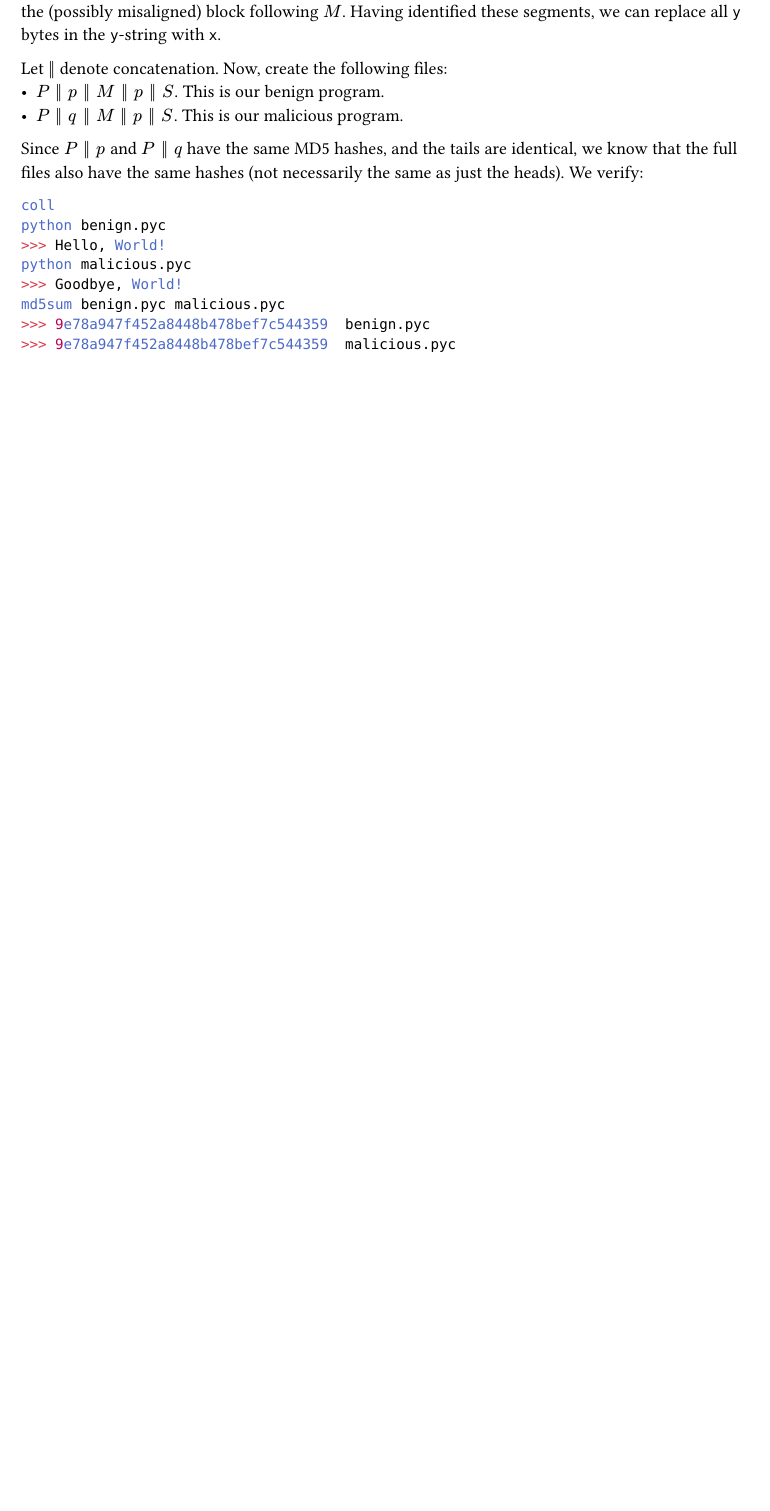
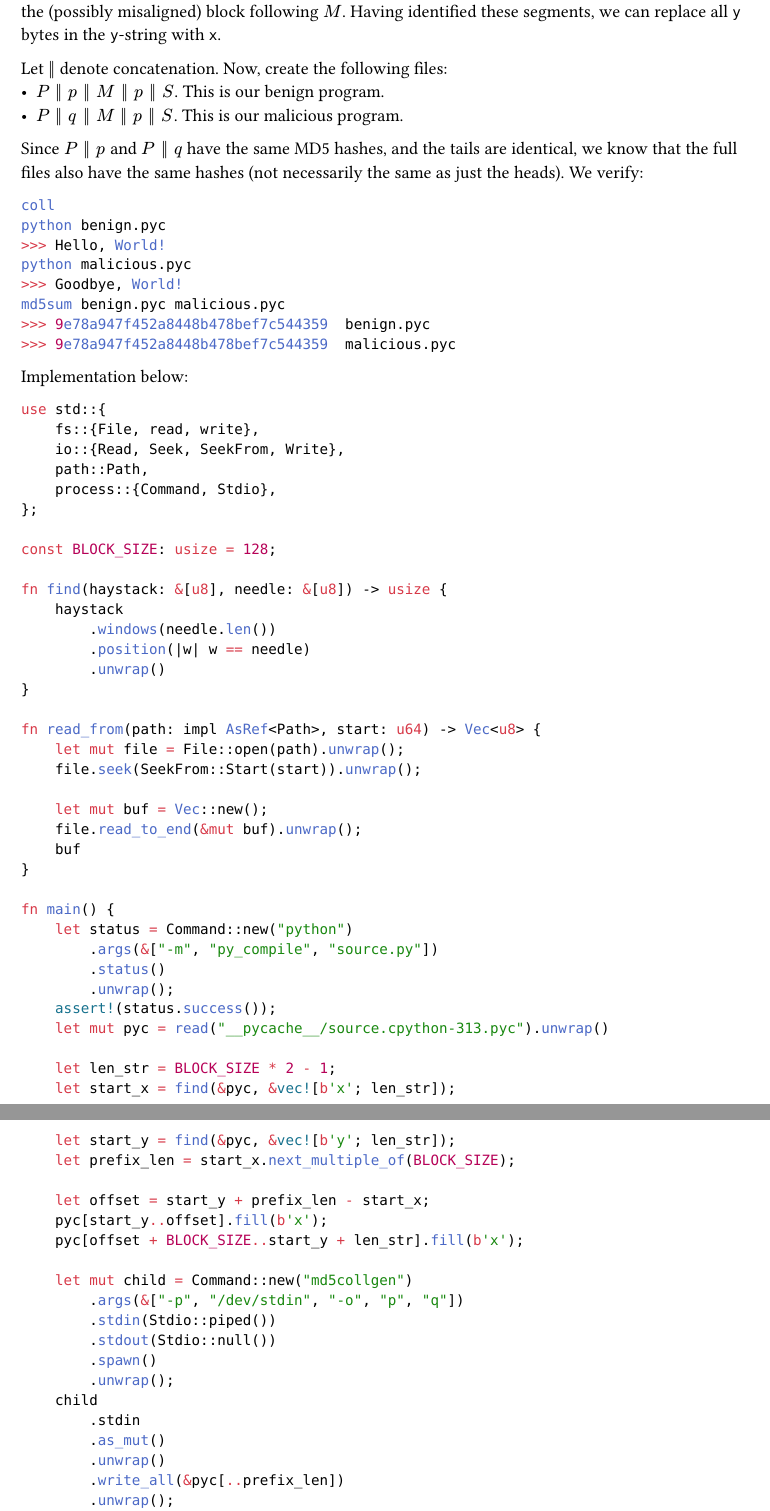
Before and after one commit to arvid-persson1/d0029e-lab2, a Typst document (report/main.typ): part of page 6 of 6 before the commit and two parts of pages 6 and 7 of 7 after it, the two joined at a grey line, cut so that both start at the same text, the shorter picture padded with empty space. Compiled offline with Typst 0.15.

Commit message:
added implementation to last task

````diff
--- a/report/main.typ
+++ b/report/main.typ
@@ -313,3 +313,63 @@ md5sum benign.pyc malicious.pyc
 >>> 9e78a947f452a8448b478bef7c544359  benign.pyc
 >>> 9e78a947f452a8448b478bef7c544359  malicious.pyc
 ```
+
+Implementation below:
+
+```rs
+use std::{
+    fs::{File, read, write},
+    io::{Read, Seek, SeekFrom, Write},
+    path::Path,
+    process::{Command, Stdio},
+};
+
+const BLOCK_SIZE: usize = 128;
+
+fn find(haystack: &[u8], needle: &[u8]) -> usize {
+    haystack
+        .windows(needle.len())
+        .position(|w| w == needle)
+        .unwrap()
+}
+
+fn read_from(path: impl AsRef<Path>, start: u64) -> Vec<u8> {
+    let mut file = File::open(path).unwrap();
+    file.seek(SeekFrom::Start(start)).unwrap();
+
+    let mut buf = Vec::new();
+    file.read_to_end(&mut buf).unwrap();
+    buf
+}
+
+fn main() {
+    let status = Command::new("python")
+        .args(&["-m", "py_compile", "source.py"])
+        .status()
+        .unwrap();
+    assert!(status.success());
+    let mut pyc = read("__pycache__/source.cpython-313.pyc").unwrap()
+
+    let len_str = BLOCK_SIZE * 2 - 1;
+    let start_x = find(&pyc, &vec![b'x'; len_str]);
+    let start_y = find(&pyc, &vec![b'y'; len_str]);
+    let prefix_len = start_x.next_multiple_of(BLOCK_SIZE);
+
+    let offset = start_y + prefix_len - start_x;
+    pyc[start_y..offset].fill(b'x');
+    pyc[offset + BLOCK_SIZE..start_y + len_str].fill(b'x');
+
+    let mut child = Command::new("md5collgen")
+        .args(&["-p", "/dev/stdin", "-o", "p", "q"])
+        .stdin(Stdio::piped())
+        .stdout(Stdio::null())
+        .spawn()
+        .unwrap();
+    child
+        .stdin
+        .as_mut()
+        .unwrap()
+        .write_all(&pyc[..prefix_len])
+        .unwrap();
+    let status = child.wait().unwrap();
+    assert!(status.success());
````
Also changed, not shown: report/main.typ (13 more changed lines), 1 other file.
